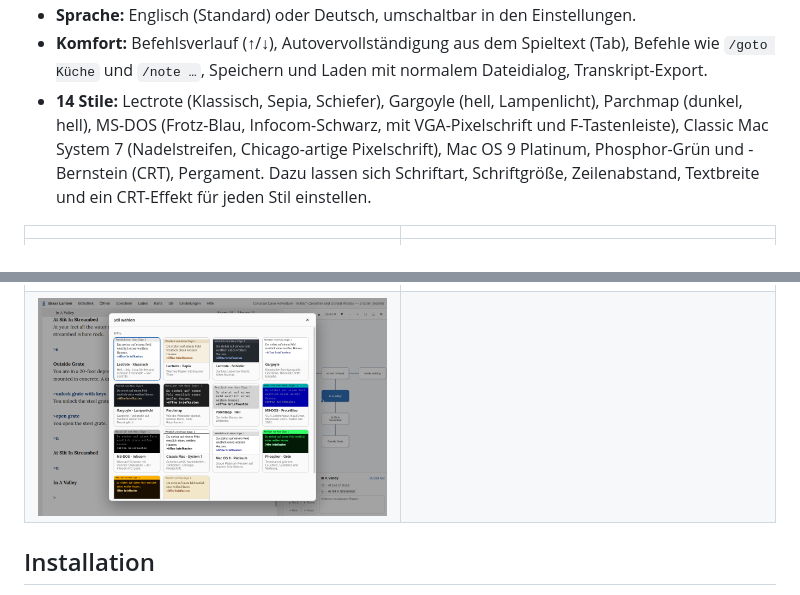
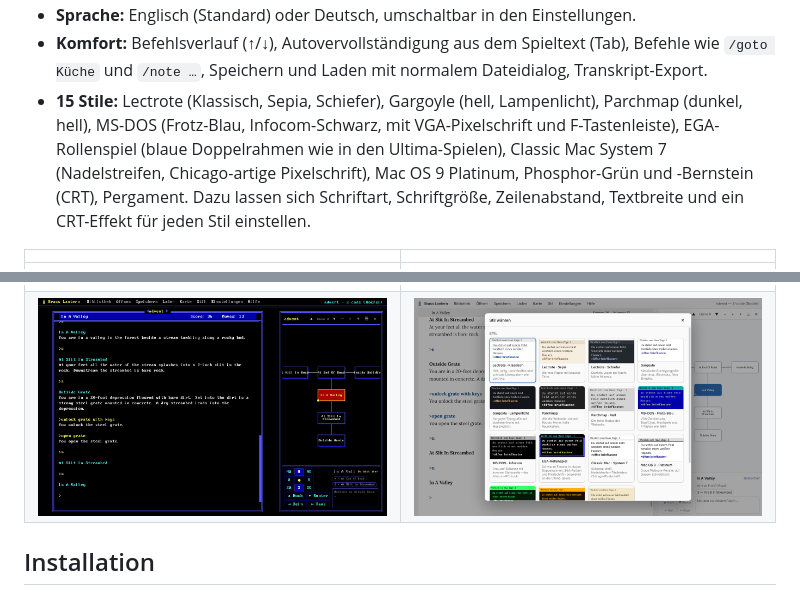
Before and after one commit to Schnubbirunkel/brass-lantern, a Markdown page: README.de.md, 2 parts joined by grey strips. GitHub-like rendering; pictures changed too: docs/screenshots/de_8_styles.png, docs/screenshots/de_9_ega.png (added).

```diff
--- a/README.de.md
+++ b/README.de.md
@@ -20,14 +20,14 @@ Ein Interpreter für Interactive Fiction für Windows, macOS und Linux, mit auto
   - Die Karte lässt sich ausblenden (Strg/⌘+M, F2, `/map`).
 - **Sprache:** Englisch (Standard) oder Deutsch, umschaltbar in den Einstellungen.
 - **Komfort:** Befehlsverlauf (↑/↓), Autovervollständigung aus dem Spieltext (Tab), Befehle wie `/goto Küche` und `/note …`, Speichern und Laden mit normalem Dateidialog, Transkript-Export.
-- **14 Stile:** Lectrote (Klassisch, Sepia, Schiefer), Gargoyle (hell, Lampenlicht), Parchmap (dunkel, hell), MS-DOS (Frotz-Blau, Infocom-Schwarz, mit VGA-Pixelschrift und F-Tastenleiste), Classic Mac System 7 (Nadelstreifen, Chicago-artige Pixelschrift), Mac OS 9 Platinum, Phosphor-Grün und -Bernstein (CRT), Pergament. Dazu lassen sich Schriftart, Schriftgröße, Zeilenabstand, Textbreite und ein CRT-Effekt für jeden Stil einstellen.
+- **15 Stile:** Lectrote (Klassisch, Sepia, Schiefer), Gargoyle (hell, Lampenlicht), Parchmap (dunkel, hell), MS-DOS (Frotz-Blau, Infocom-Schwarz, mit VGA-Pixelschrift und F-Tastenleiste), EGA-Rollenspiel (blaue Doppelrahmen wie in den Ultima-Spielen), Classic Mac System 7 (Nadelstreifen, Chicago-artige Pixelschrift), Mac OS 9 Platinum, Phosphor-Grün und -Bernstein (CRT), Pergament. Dazu lassen sich Schriftart, Schriftgröße, Zeilenabstand, Textbreite und ein CRT-Effekt für jeden Stil einstellen.
 
 | | |
 |---|---|
 | ![Bibliothek](docs/screenshots/de_1_library.png) | ![MS-DOS-Stil](docs/screenshots/de_3_dos.png) |
 | ![Classic-Mac-Stil](docs/screenshots/de_4_mac.png) | ![Phosphor-Grün](docs/screenshots/de_5_crt.png) |
 | ![Gargoyle · Lampenlicht](docs/screenshots/de_6_gargoyle.png) | ![Parchmap-Stil](docs/screenshots/de_7_parchmap.png) |
-| ![Alle Stile](docs/screenshots/de_8_styles.png) | |
+| ![EGA-Rollenspiel-Stil](docs/screenshots/de_9_ega.png) | ![Alle Stile](docs/screenshots/de_8_styles.png) |
 
 ## Installation
 
```
Also changed, not shown: README.md (+2 -2 lines), docs/release-notes/v1.3.0.md (added, +22 -0 lines), docs/screenshots/en_8_styles.png, docs/screenshots/en_9_ega.png (added), 8 other files.
